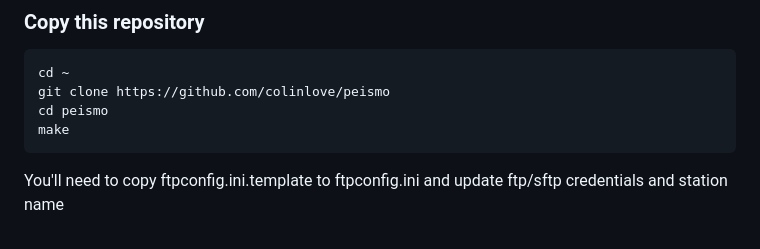
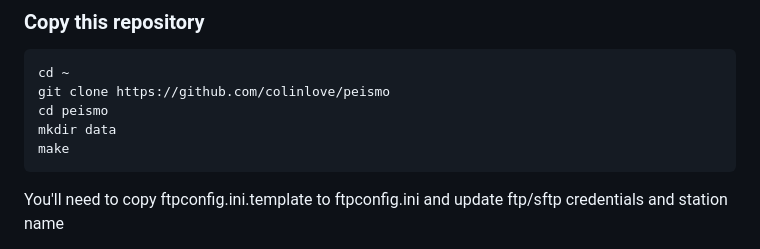
Before and after one commit to islcom/peismo, a Markdown page: readme.md, the part around the change. GitHub-like rendering.

````diff
--- a/readme.md
+++ b/readme.md
@@ -88,6 +88,7 @@ make
 cd ~
 git clone https://github.com/colinlove/peismo
 cd peismo
+mkdir data
 make
 ```
 
````
